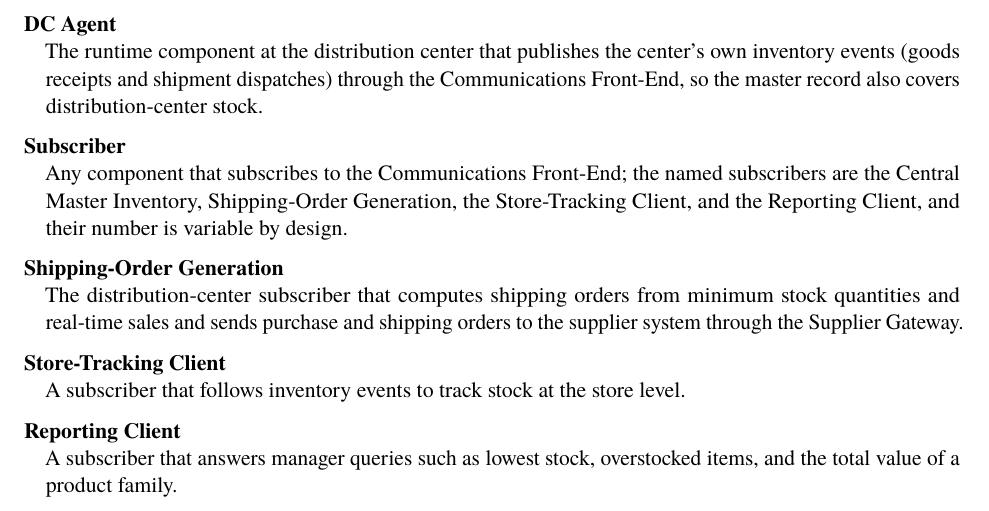
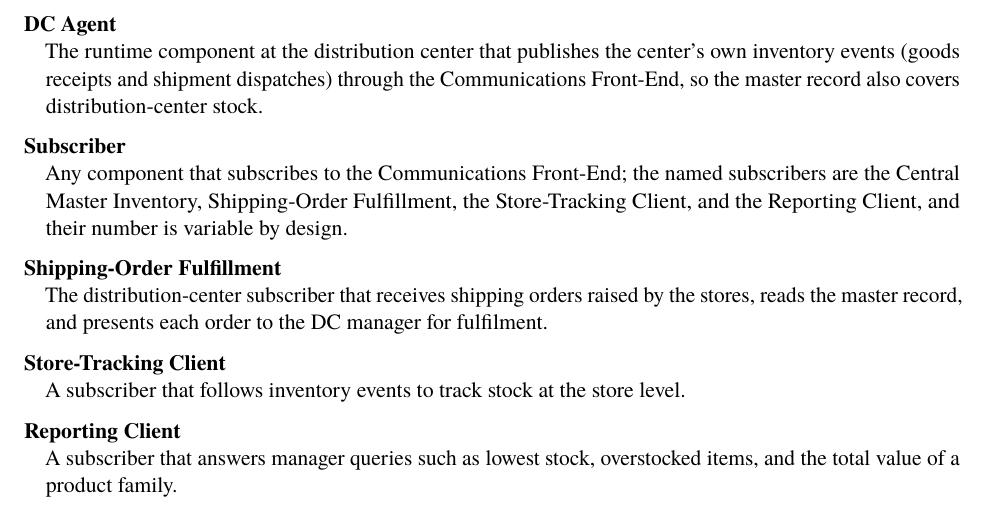
Before and after one commit to kobster68/supermarket-inventory-tracker, a LaTeX document (main.tex, which reads sections/6-2-glossary.tex): part of page 30 of 32, cut so that both start at the same text. Compiled offline with pdfLaTeX.

Commit message:
Rename the glossary's Shipping-Order Generation entries to Fulfillment

```diff
--- a/sections/6-2-glossary.tex
+++ b/sections/6-2-glossary.tex
@@ -16,8 +16,8 @@
 \item[Acknowledgement] The confirmation the Communications Front-End returns once it has durably persisted an inventory event.
 \item[Central Master Inventory] The authoritative record of all store and distribution-center inventory, built by subscribing to every inventory event from every Store Agent and the DC Agent.
 \item[DC Agent] The runtime component at the distribution center that publishes the center's own inventory events (goods receipts and shipment dispatches) through the Communications Front-End, so the master record also covers distribution-center stock.
-\item[Subscriber] Any component that subscribes to the Communications Front-End; the named subscribers are the Central Master Inventory, Shipping-Order Generation, the Store-Tracking Client, and the Reporting Client, and their number is variable by design.
-\item[Shipping-Order Generation] The distribution-center subscriber that computes shipping orders from minimum stock quantities and real-time sales and sends purchase and shipping orders to the supplier system through the Supplier Gateway.
+\item[Subscriber] Any component that subscribes to the Communications Front-End; the named subscribers are the Central Master Inventory, Shipping-Order Fulfillment, the Store-Tracking Client, and the Reporting Client, and their number is variable by design.
+\item[Shipping-Order Fulfillment] The distribution-center subscriber that receives shipping orders raised by the stores, reads the master record, and presents each order to the DC manager for fulfilment.
 \item[Store-Tracking Client] A subscriber that follows inventory events to track stock at the store level.
 \item[Reporting Client] A subscriber that answers manager queries such as lowest stock, overstocked items, and the total value of a product family.
 \item[POS Adapter] The boundary element inside the Store Agent that turns the external point-of-sale system's sales records into inventory events.
```
